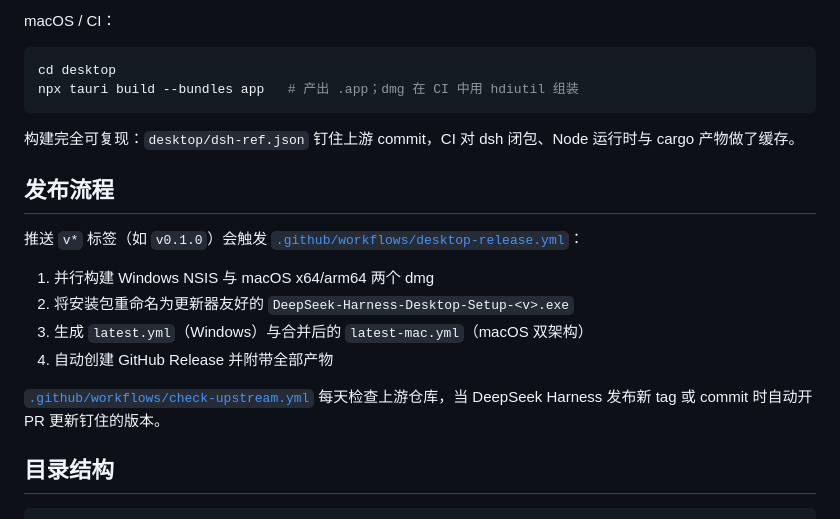
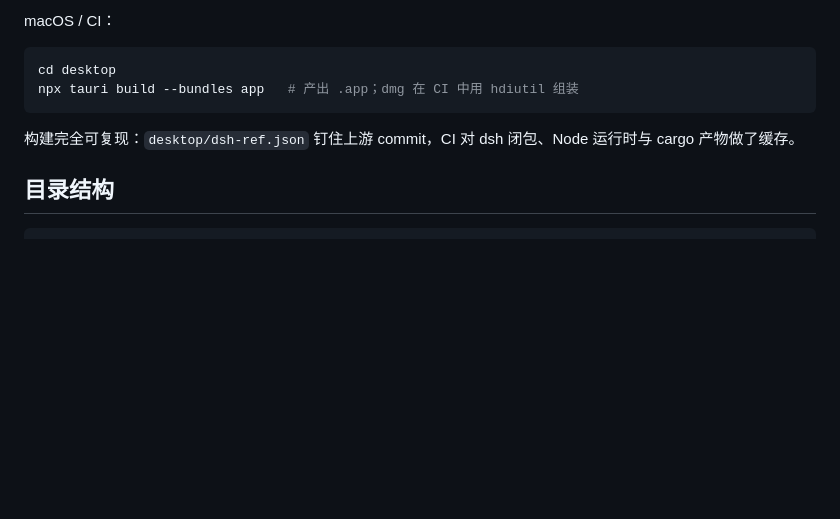
Before and after one commit to tscodeplus/deepseek-harness-desktop, a Markdown page: README.zh-CN.md, the part around the change. Rendered like a GitHub page; blank space fills up the shorter version.

````diff
--- a/README.zh-CN.md
+++ b/README.zh-CN.md
@@ -112,17 +112,6 @@ npx tauri build --bundles app   # 产出 .app；dmg 在 CI 中用 hdiutil 组装
 
 构建完全可复现：`desktop/dsh-ref.json` 钉住上游 commit，CI 对 dsh 闭包、Node 运行时与 cargo 产物做了缓存。
 
-## 发布流程
-
-推送 `v*` 标签（如 `v0.1.0`）会触发 [`.github/workflows/desktop-release.yml`](.github/workflows/desktop-release.yml)：
-
-1. 并行构建 Windows NSIS 与 macOS x64/arm64 两个 dmg
-2. 将安装包重命名为更新器友好的 `DeepSeek-Harness-Desktop-Setup-<v>.exe`
-3. 生成 `latest.yml`（Windows）与合并后的 `latest-mac.yml`（macOS 双架构）
-4. 自动创建 GitHub Release 并附带全部产物
-
-[`.github/workflows/check-upstream.yml`](.github/workflows/check-upstream.yml) 每天检查上游仓库，当 DeepSeek Harness 发布新 tag 或 commit 时自动开 PR 更新钉住的版本。
-
 ## 目录结构
 
 ```
````
Also changed, not shown: README.md (+0 -11 lines).
